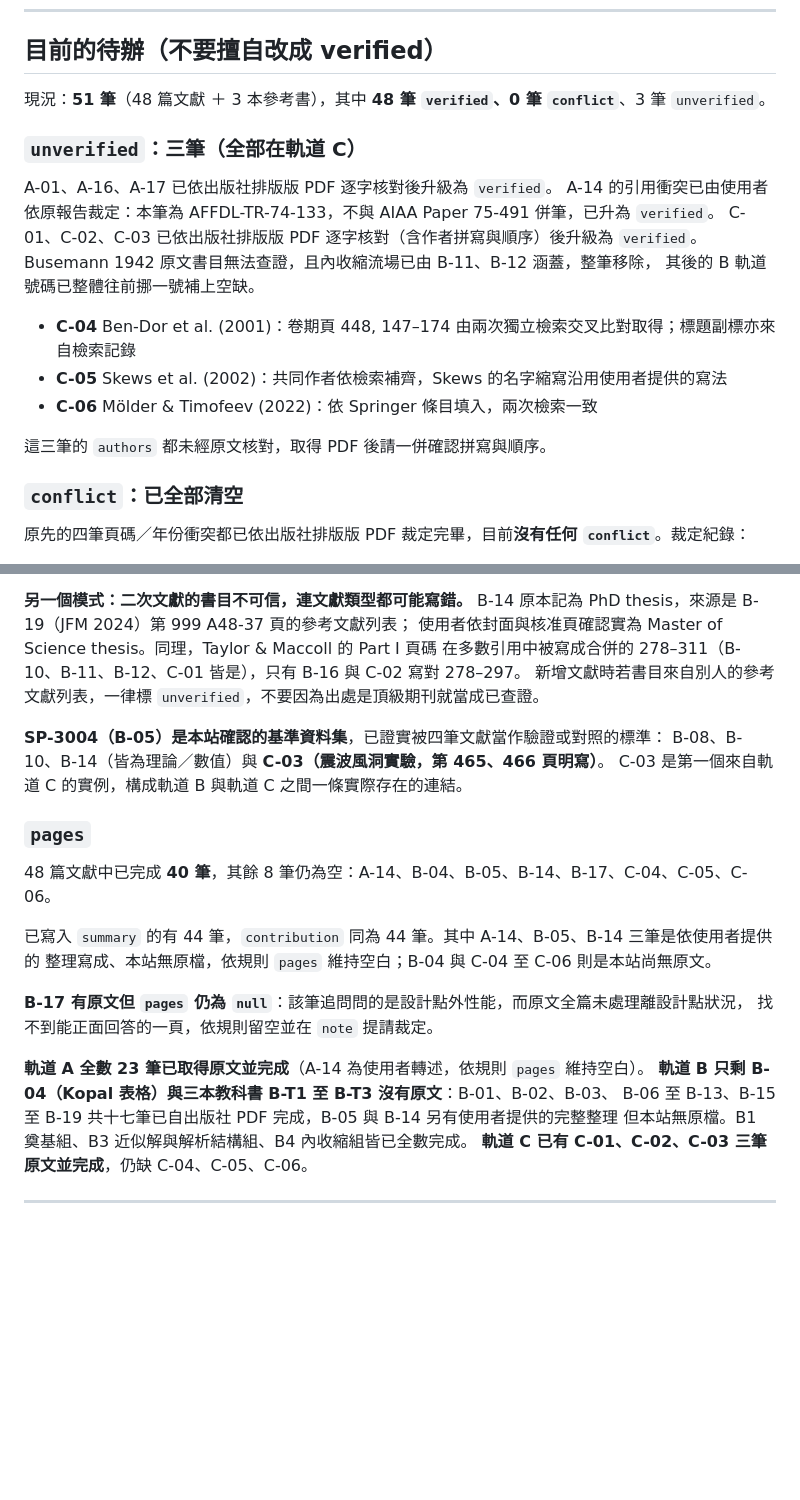
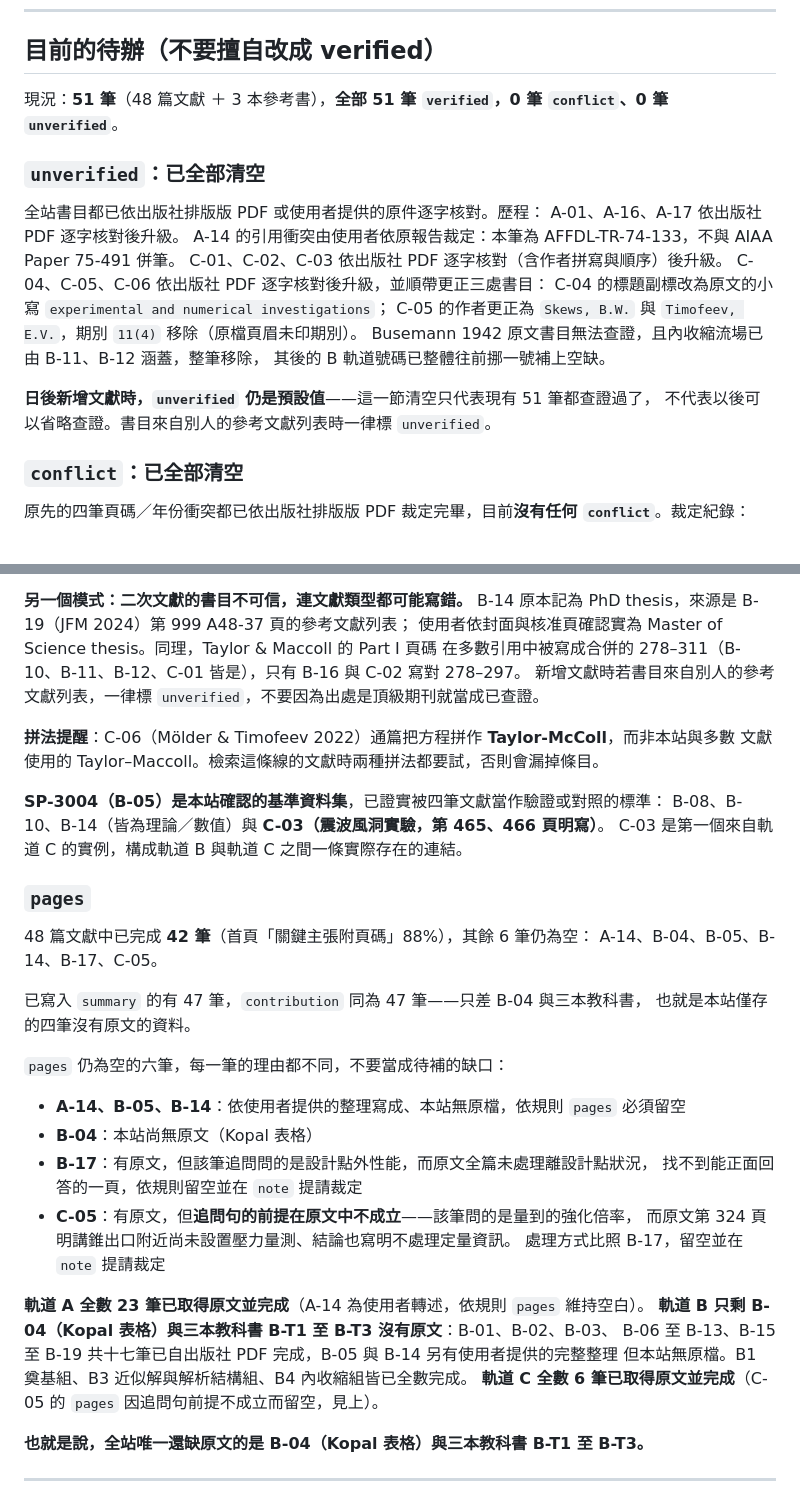
Before and after one commit to p46144073-art/hsflow-lit, a Markdown page: CLAUDE.md, 2 parts joined by grey strips. GitHub-like rendering; blank space fills up the shorter version.

Commit message:
sync CLAUDE.md: all 51 entries verified, 42 with pages
Co-Authored-By: Claude Opus 5 <noreply@anthropic.com>
Claude-Session: https://claude.ai/code/session_01Dor4W5atp7uTxN9aMteHUZ

```diff
--- a/CLAUDE.md
+++ b/CLAUDE.md
@@ -138,21 +138,22 @@ B 軌道原本的 Busemann 1942 那筆移除後留下空號，已把後面的號
 
 ## 目前的待辦（不要擅自改成 verified）
 
-現況：**51 筆**（48 篇文獻 ＋ 3 本參考書），其中 **48 筆 `verified`、0 筆 `conflict`**、3 筆 `unverified`。
+現況：**51 筆**（48 篇文獻 ＋ 3 本參考書），**全部 51 筆 `verified`，0 筆 `conflict`、0 筆 `unverified`**。
 
-### `unverified`：三筆（全部在軌道 C）
+### `unverified`：已全部清空
 
-A-01、A-16、A-17 已依出版社排版版 PDF 逐字核對後升級為 `verified`。
-A-14 的引用衝突已由使用者依原報告裁定：本筆為 AFFDL-TR-74-133，不與 AIAA Paper 75-491 併筆，已升為 `verified`。
-C-01、C-02、C-03 已依出版社排版版 PDF 逐字核對（含作者拼寫與順序）後升級為 `verified`。
+全站書目都已依出版社排版版 PDF 或使用者提供的原件逐字核對。歷程：
+A-01、A-16、A-17 依出版社 PDF 逐字核對後升級。
+A-14 的引用衝突由使用者依原報告裁定：本筆為 AFFDL-TR-74-133，不與 AIAA Paper 75-491 併筆。
+C-01、C-02、C-03 依出版社 PDF 逐字核對（含作者拼寫與順序）後升級。
+C-04、C-05、C-06 依出版社 PDF 逐字核對後升級，並順帶更正三處書目：
+C-04 的標題副標改為原文的小寫 `experimental and numerical investigations`；
+C-05 的作者更正為 `Skews, B.W.` 與 `Timofeev, E.V.`，期別 `11(4)` 移除（原檔頁眉未印期別）。
 Busemann 1942 原文書目無法查證，且內收縮流場已由 B-11、B-12 涵蓋，整筆移除，
 其後的 B 軌道號碼已整體往前挪一號補上空缺。
 
-- **C-04** Ben-Dor et al. (2001)：卷期頁 448, 147–174 由兩次獨立檢索交叉比對取得；標題副標亦來自檢索記錄
-- **C-05** Skews et al. (2002)：共同作者依檢索補齊，Skews 的名字縮寫沿用使用者提供的寫法
-- **C-06** Mölder & Timofeev (2022)：依 Springer 條目填入，兩次檢索一致
-
-這三筆的 `authors` 都未經原文核對，取得 PDF 後請一併確認拼寫與順序。
+**日後新增文獻時，`unverified` 仍是預設值**——這一節清空只代表現有 51 筆都查證過了，
+不代表以後可以省略查證。書目來自別人的參考文獻列表時一律標 `unverified`。
 
 ### `conflict`：已全部清空
 
@@ -180,25 +181,38 @@ B-14 原本記為 PhD thesis，來源是 B-19（JFM 2024）第 999 A48-37 頁的
 在多數引用中被寫成合併的 278–311（B-10、B-11、B-12、C-01 皆是），只有 B-16 與 C-02 寫對 278–297。
 新增文獻時若書目來自別人的參考文獻列表，一律標 `unverified`，不要因為出處是頂級期刊就當成已查證。
 
+**拼法提醒**：C-06（Mölder & Timofeev 2022）通篇把方程拼作 **Taylor-McColl**，而非本站與多數
+文獻使用的 Taylor–Maccoll。檢索這條線的文獻時兩種拼法都要試，否則會漏掉條目。
+
 **SP-3004（B-05）是本站確認的基準資料集**，已證實被四筆文獻當作驗證或對照的標準：
 B-08、B-10、B-14（皆為理論／數值）與 **C-03（震波風洞實驗，第 465、466 頁明寫）**。
 C-03 是第一個來自軌道 C 的實例，構成軌道 B 與軌道 C 之間一條實際存在的連結。
 
 ### `pages`
 
-48 篇文獻中已完成 **40 筆**，其餘 8 筆仍為空：A-14、B-04、B-05、B-14、B-17、C-04、C-05、C-06。
+48 篇文獻中已完成 **42 筆**（首頁「關鍵主張附頁碼」88%），其餘 6 筆仍為空：
+A-14、B-04、B-05、B-14、B-17、C-05。
 
-已寫入 `summary` 的有 44 筆，`contribution` 同為 44 筆。其中 A-14、B-05、B-14 三筆是依使用者提供的
-整理寫成、本站無原檔，依規則 `pages` 維持空白；B-04 與 C-04 至 C-06 則是本站尚無原文。
+已寫入 `summary` 的有 47 筆，`contribution` 同為 47 筆——只差 B-04 與三本教科書，
+也就是本站僅存的四筆沒有原文的資料。
 
-**B-17 有原文但 `pages` 仍為 `null`**：該筆追問問的是設計點外性能，而原文全篇未處理離設計點狀況，
-找不到能正面回答的一頁，依規則留空並在 `note` 提請裁定。
+`pages` 仍為空的六筆，每一筆的理由都不同，不要當成待補的缺口：
+
+- **A-14、B-05、B-14**：依使用者提供的整理寫成、本站無原檔，依規則 `pages` 必須留空
+- **B-04**：本站尚無原文（Kopal 表格）
+- **B-17**：有原文，但該筆追問問的是設計點外性能，而原文全篇未處理離設計點狀況，
+  找不到能正面回答的一頁，依規則留空並在 `note` 提請裁定
+- **C-05**：有原文，但**追問句的前提在原文中不成立**——該筆問的是量到的強化倍率，
+  而原文第 324 頁明講錐出口附近尚未設置壓力量測、結論也寫明不處理定量資訊。
+  處理方式比照 B-17，留空並在 `note` 提請裁定
 
 **軌道 A 全數 23 筆已取得原文並完成**（A-14 為使用者轉述，依規則 `pages` 維持空白）。
 **軌道 B 只剩 B-04（Kopal 表格）與三本教科書 B-T1 至 B-T3 沒有原文**：B-01、B-02、B-03、
 B-06 至 B-13、B-15 至 B-19 共十七筆已自出版社 PDF 完成，B-05 與 B-14 另有使用者提供的完整整理
 但本站無原檔。B1 奠基組、B3 近似解與解析結構組、B4 內收縮組皆已全數完成。
-**軌道 C 已有 C-01、C-02、C-03 三筆原文並完成**，仍缺 C-04、C-05、C-06。
+**軌道 C 全數 6 筆已取得原文並完成**（C-05 的 `pages` 因追問句前提不成立而留空，見上）。
+
+**也就是說，全站唯一還缺原文的是 B-04（Kopal 表格）與三本教科書 B-T1 至 B-T3。**
 
 ---
 
```
